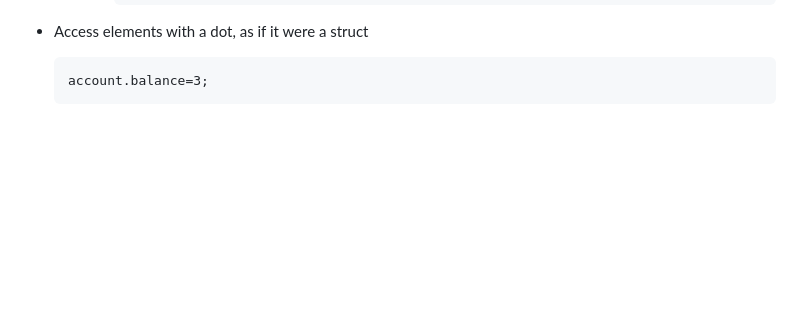
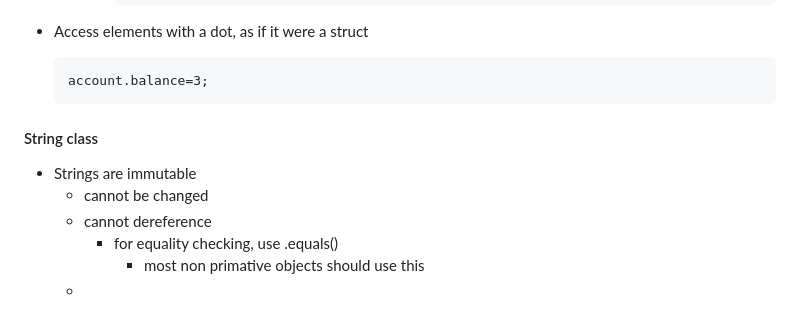
Before and after one commit to Pearlthecatgirl/School-Notes, a Markdown page: 2005CITS/notes/notes.md, the part around one of its changes. GitHub-like rendering; blank space fills up the shorter version.

Commit message:
updated notes

````diff
--- a/2005CITS/notes/notes.md
+++ b/2005CITS/notes/notes.md
@@ -148,3 +149,12 @@ int y= (int)x;
     ```
     account.balance=3;
     ```
+
+#### String class
+
+- Strings are immutable
+    - cannot be changed
+    - cannot dereference
+        - for equality checking, use .equals()
+            - most non primative objects should use this
+    -
````
Also changed, not shown: other parts of 2005CITS/notes/notes.md (+1 -0 lines).
